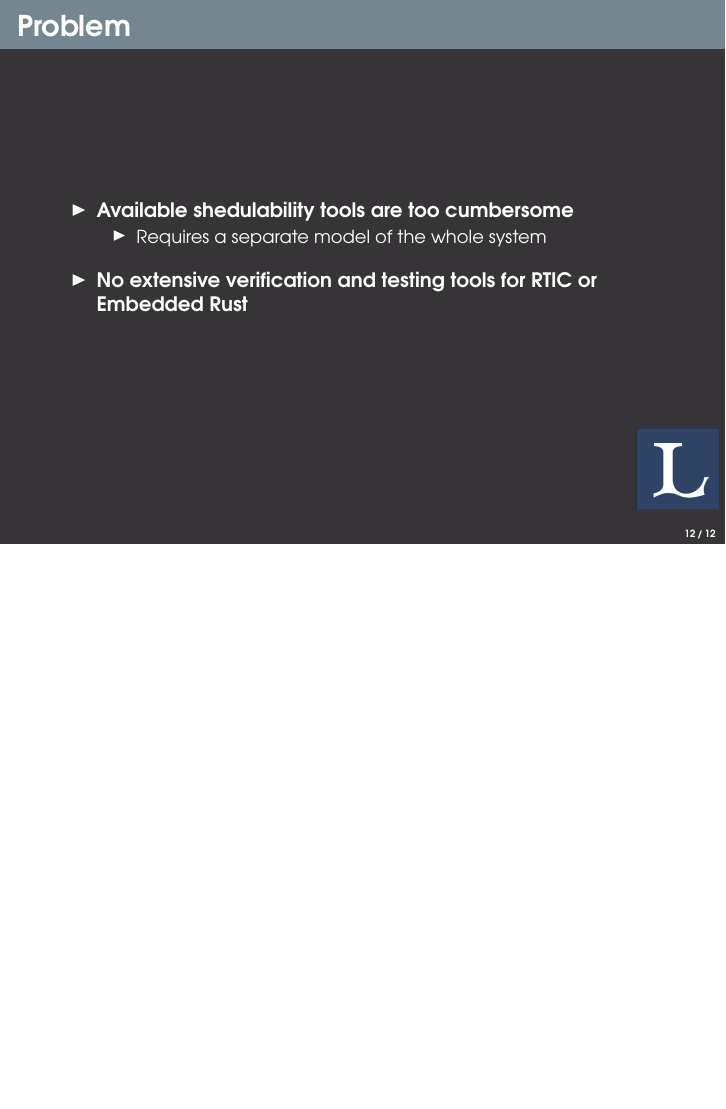
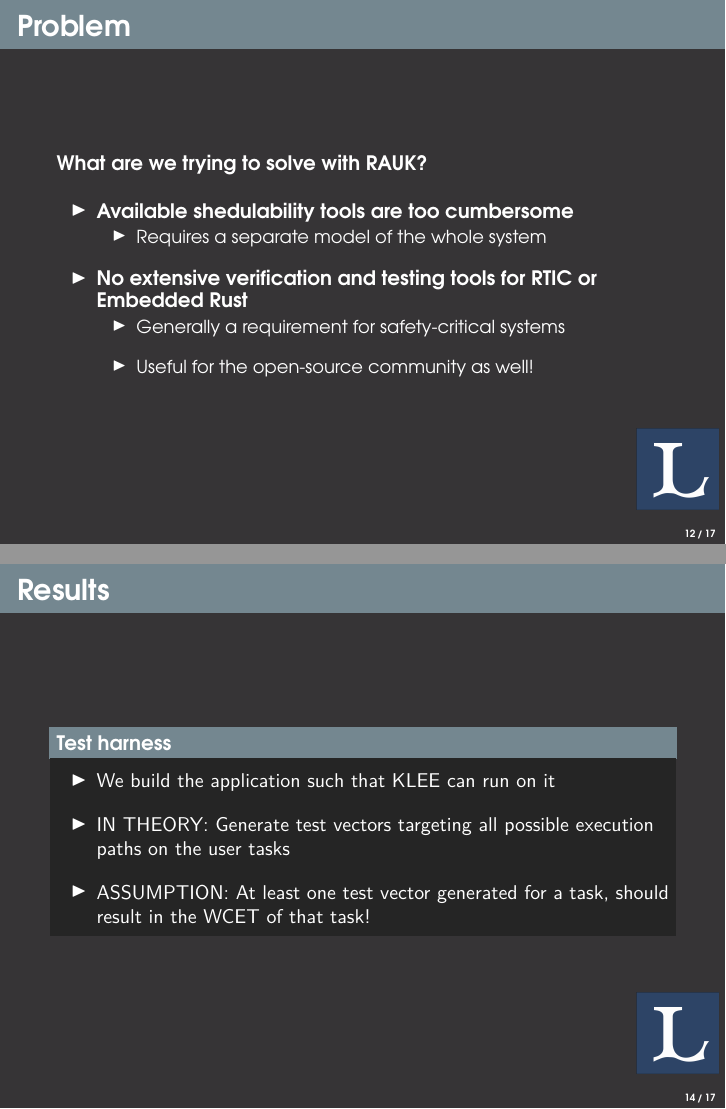
Before and after one commit to markhakansson/thesis-presentation, LaTeX slides (main.tex, which reads pages/conclusion.tex, pages/limitations.tex, pages/problem.tex): page 12 of 12 before the commit and pages 12 and 14 of 17 after it, the two joined at a grey line, the shorter picture padded with empty space. Compiled offline with pdfLaTeX.

Commit message:
Update presentation

```diff
--- /dev/null
+++ b/pages/conclusion.tex
@@ -0,0 +1,7 @@
+\begin{frame}{Conclusion}
+
+    \begin{itemize-size}{1em}
+        \item  1
+    \end{itemize-size}
+
+\end{frame}
--- /dev/null
+++ b/pages/limitations.tex
@@ -0,0 +1,19 @@
+\begin{frame}{Limitations and problems}
+    \begin{itemize-size}{1em}
+            \item \textbf{Paths without side-effects will be optimized out}
+                \begin{itemize-size}{1em}
+                    \item Possible to trick the compiler to keep them
+                \end{itemize-size}
+            \item \textbf{WCET values are inflated due to RAUK overhead}
+                \begin{itemize-size}{1em}
+                    \item Possible solution:
+                \end{itemize-size}
+            \item \textbf{Maintaining RAUK is tricky...}
+                \begin{itemize-size}{1em}
+                    \item Forks of important libraries are used in RAUK
+                    \item Time consuming to keep up-to-date
+                    \item Solution: modularize the libraries used, such
+                    that only a small part can be maintained
+                \end{itemize-size}
+        \end{itemize-size}
+\end{frame}
--- a/pages/problem.tex
+++ b/pages/problem.tex
@@ -1,10 +1,16 @@
 \begin{frame}{Problem}
+    \textbf{What are we trying to solve with RAUK?}
+    \vspace{1em}
     \begin{itemize-size}{1em}
         \item \textbf{Available shedulability tools are too cumbersome}
             \begin{itemize-size}{1em}
                 \item Requires a separate model of the whole system
             \end{itemize-size}
         \item \textbf{No extensive verification and testing tools for RTIC or Embedded Rust}
+            \begin{itemize-size}{1em}
+                \item Generally a requirement for safety-critical systems
+                \item Useful for the open-source community as well!
+            \end{itemize-size}
 
     \end{itemize-size}
 
--- /dev/null
+++ b/pages/result.tex
@@ -0,0 +1,17 @@
+\begin{frame}{Results}
+
+\end{frame}
+
+\begin{frame}{Results}
+    \begin{block}{Test harness}
+        \begin{itemize-size}{1em}
+            \item We build the application such that KLEE can run on it
+            \item IN THEORY: Generate test vectors targeting all possible
+            execution paths on the user tasks
+            \item ASSUMPTION: At least one test vector generated for a task, should
+            result in the WCET of that task!
+        \end{itemize-size}
+    \end{block}
+\end{frame}
+
+\begin{frame}{Results}
```
Also changed, not shown: main.tex (+20 -0 lines), pages/future.tex (added), pages/result.tex (7 more changed lines).
